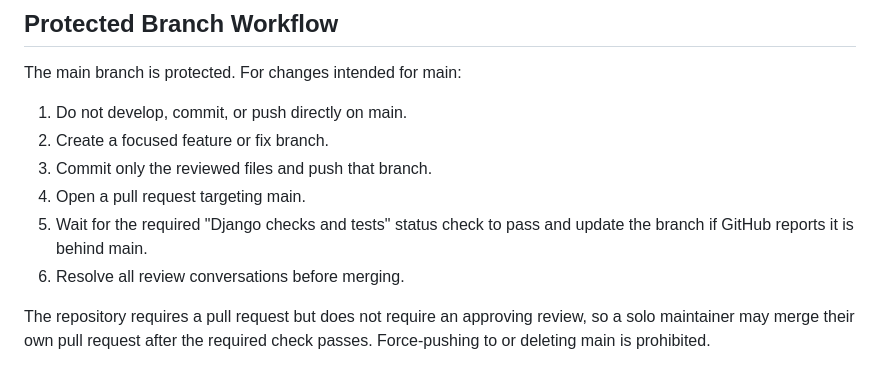
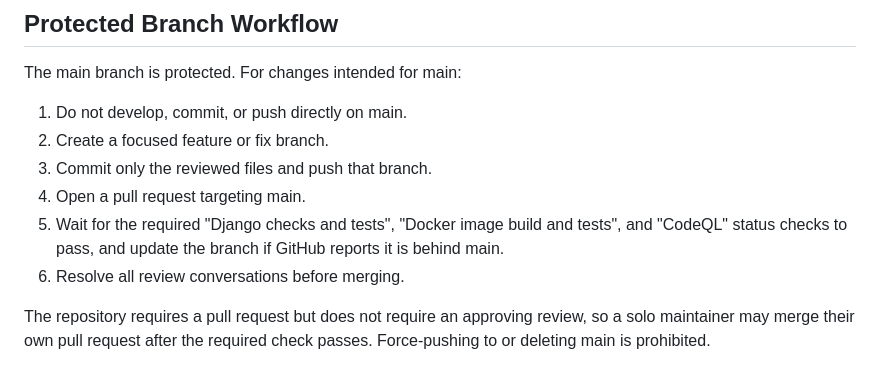
Before and after one commit to karilint/bones, a Markdown page: AGENTS.md, the part around the change. GitHub-like rendering.

Commit message:
Document required security checks

```diff
--- a/AGENTS.md
+++ b/AGENTS.md
@@ -69,8 +69,9 @@ The main branch is protected. For changes intended for main:
 2. Create a focused feature or fix branch.
 3. Commit only the reviewed files and push that branch.
 4. Open a pull request targeting main.
-5. Wait for the required "Django checks and tests" status check to pass and
-   update the branch if GitHub reports it is behind main.
+5. Wait for the required "Django checks and tests", "Docker image build and
+   tests", and "CodeQL" status checks to pass, and update the branch if GitHub
+   reports it is behind main.
 6. Resolve all review conversations before merging.
 
 The repository requires a pull request but does not require an approving review,
```
